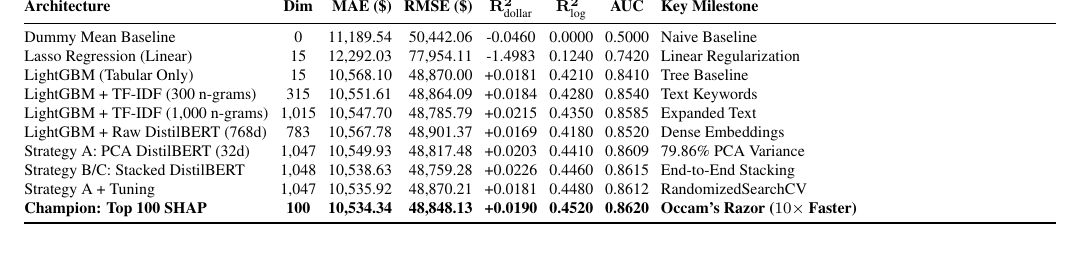
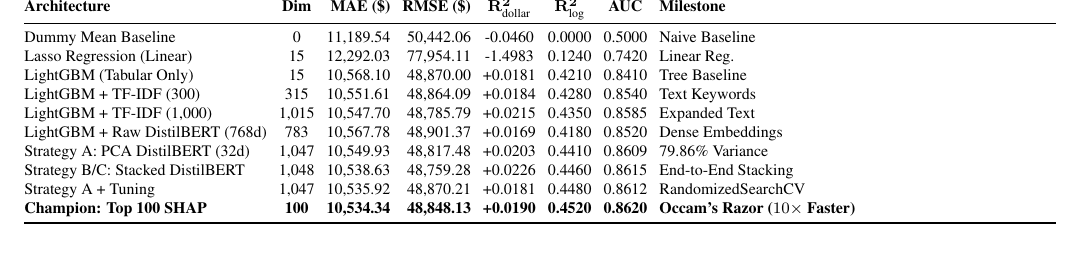
Before and after one commit to GaetanAm/workers-comp-ml, a LaTeX paper (report/workers_comp_final_report.tex): part of page 5 of 6, cut so that both start at the same text. Compiled offline with pdfLaTeX.

Commit message:
Update report

```diff
--- a/report/workers_comp_final_report.tex
+++ b/report/workers_comp_final_report.tex
@@ -265,15 +262,15 @@
 \setlength{\tabcolsep}{3pt}
 \begin{tabularx}{\linewidth}{@{} l c r r c c c X @{}}
 \toprule
-\textbf{Architecture} & \textbf{Dim} & \textbf{MAE (\$)} & \textbf{RMSE (\$)} & $\mathbf{R^2_{\text{dollar}}}$ & $\mathbf{R^2_{\text{log}}}$ & \textbf{AUC} & \textbf{Key Milestone} \\
+\textbf{Architecture} & \textbf{Dim} & \textbf{MAE (\$)} & \textbf{RMSE (\$)} & $\mathbf{R^2_{\text{dollar}}}$ & $\mathbf{R^2_{\text{log}}}$ & \textbf{AUC} & \textbf{Milestone} \\
 \midrule
 Dummy Mean Baseline                & 0     & 11,189.54 & 50,442.06 & -0.0460 & 0.0000 & 0.5000 & Naive Baseline \\
-Lasso Regression (Linear)          & 15    & 12,292.03 & 77,954.11 & -1.4983 & 0.1240 & 0.7420 & Linear Regularization \\
+Lasso Regression (Linear)          & 15    & 12,292.03 & 77,954.11 & -1.4983 & 0.1240 & 0.7420 & Linear Reg. \\
 LightGBM (Tabular Only)            & 15    & 10,568.10 & 48,870.00 & +0.0181 & 0.4210 & 0.8410 & Tree Baseline \\
-LightGBM + TF-IDF (300 n-grams)    & 315   & 10,551.61 & 48,864.09 & +0.0184 & 0.4280 & 0.8540 & Text Keywords \\
-LightGBM + TF-IDF (1,000 n-grams)  & 1,015 & 10,547.70 & 48,785.79 & +0.0215 & 0.4350 & 0.8585 & Expanded Text \\
+LightGBM + TF-IDF (300)            & 315   & 10,551.61 & 48,864.09 & +0.0184 & 0.4280 & 0.8540 & Text Keywords \\
+LightGBM + TF-IDF (1,000)          & 1,015 & 10,547.70 & 48,785.79 & +0.0215 & 0.4350 & 0.8585 & Expanded Text \\
 LightGBM + Raw DistilBERT (768d)   & 783   & 10,567.78 & 48,901.37 & +0.0169 & 0.4180 & 0.8520 & Dense Embeddings \\
-Strategy A: PCA DistilBERT (32d)   & 1,047 & 10,549.93 & 48,817.48 & +0.0203 & 0.4410 & 0.8609 & 79.86\% PCA Variance \\
+Strategy A: PCA DistilBERT (32d)   & 1,047 & 10,549.93 & 48,817.48 & +0.0203 & 0.4410 & 0.8609 & 79.86\% Variance \\
 Strategy B/C: Stacked DistilBERT   & 1,048 & 10,538.63 & 48,759.28 & +0.0226 & 0.4460 & 0.8615 & End-to-End Stacking \\
 Strategy A + Tuning                & 1,047 & 10,535.92 & 48,870.21 & +0.0181 & 0.4480 & 0.8612 & RandomizedSearchCV \\
 \textbf{Champion: Top 100 SHAP}    & \textbf{100} & \textbf{10,534.34} & \textbf{48,848.13} & \textbf{+0.0190} & \textbf{0.4520} & \textbf{0.8620} & \textbf{Occam's Razor ($10\times$ Faster)} \\
```
Also changed, not shown: report/workers_comp_final_report.pdf, report/workers_comp_final_report.tex (17 more changed lines).
